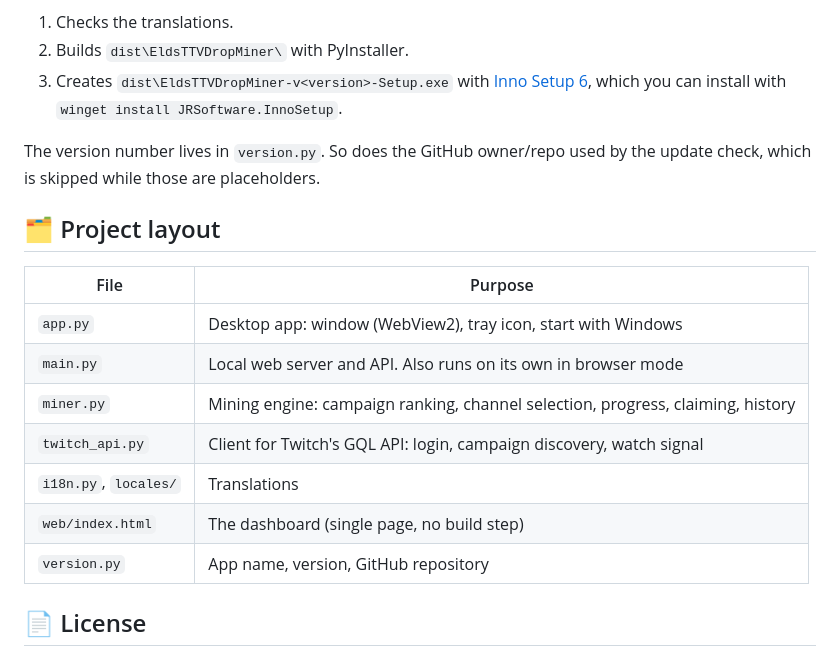
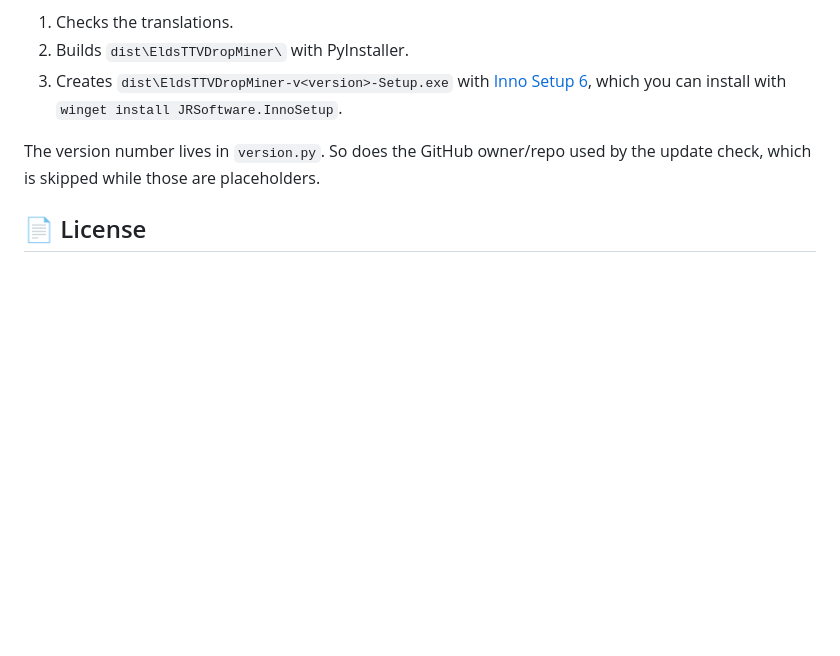
Before and after one commit to byEldrithc/Elds-TTVDropMiner, a Markdown page: README.md, the part around the change. GitHub-like rendering; blank space fills up the shorter version.

Commit message:
Remove project layout section from README
Co-Authored-By: Claude Opus 5.5 <noreply@anthropic.com>

```diff
--- a/README.md
+++ b/README.md
@@ -142,18 +142,6 @@ The script does the following:
 The version number lives in `version.py`. So does the GitHub owner/repo used by the update
 check, which is skipped while those are placeholders.
 
-## 🗂️ Project layout
-
-| File | Purpose |
-|---|---|
-| `app.py` | Desktop app: window (WebView2), tray icon, start with Windows |
-| `main.py` | Local web server and API. Also runs on its own in browser mode |
-| `miner.py` | Mining engine: campaign ranking, channel selection, progress, claiming, history |
-| `twitch_api.py` | Client for Twitch's GQL API: login, campaign discovery, watch signal |
-| `i18n.py`, `locales/` | Translations |
-| `web/index.html` | The dashboard (single page, no build step) |
-| `version.py` | App name, version, GitHub repository |
-
 ## 📄 License
 
 Copyright (c) 2026 **Eldrithc_**. Licensed under the
```
